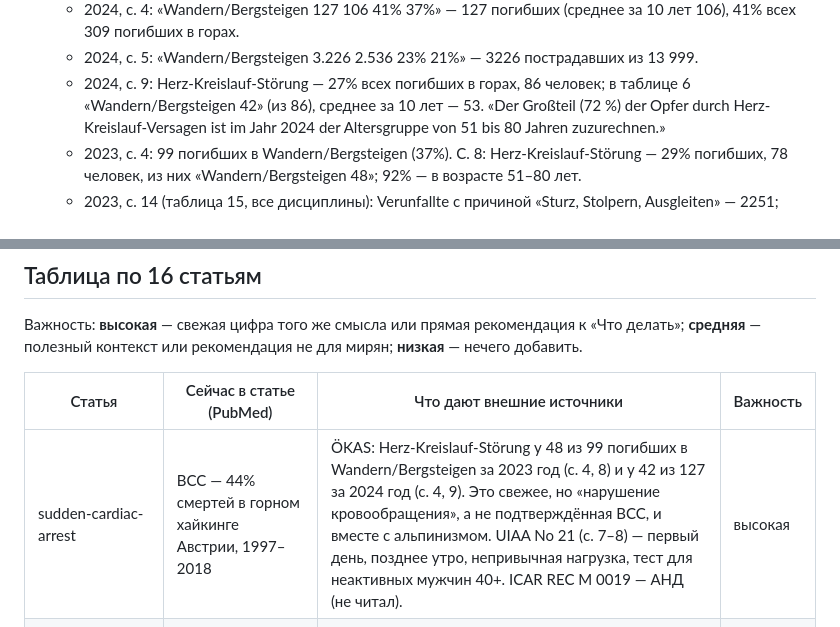
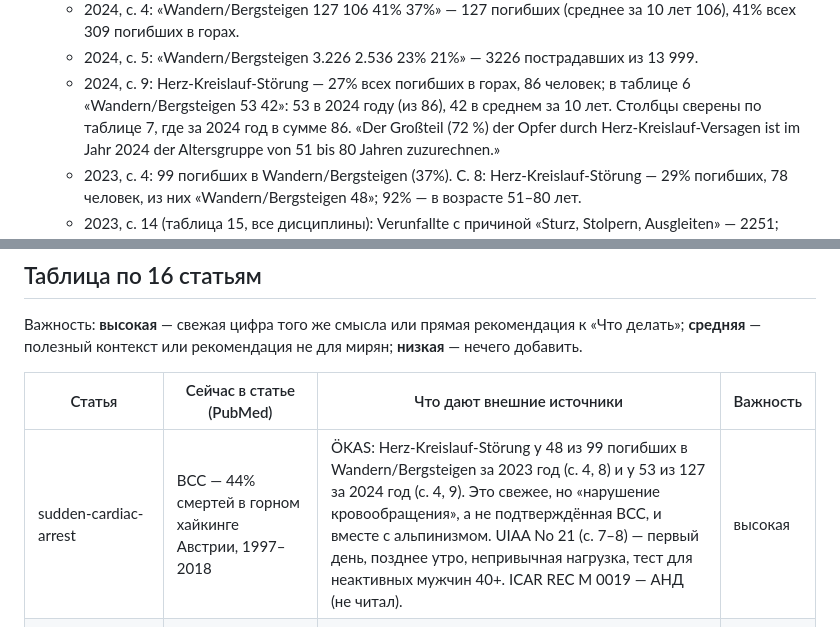
Before and after one commit to aimuzov-projects/sorebody, a Markdown page: docs/research/hiking-non-pubmed-sources.md, 2 parts joined by grey strips. GitHub-like rendering.

Commit message:
docs(research): fix the 2024 cardiovascular deaths in hiking
The table lists 53 for 2024 and 42 as the ten-year mean, the report had them swapped.

```diff
--- a/docs/research/hiking-non-pubmed-sources.md
+++ b/docs/research/hiking-non-pubmed-sources.md
@@ -39,7 +39,8 @@
       309 погибших в горах.
     - 2024, с. 5: «Wandern/Bergsteigen 3.226 2.536 23% 21%» — 3226 пострадавших из 13 999.
     - 2024, с. 9: Herz-Kreislauf-Störung — 27% всех погибших в горах, 86 человек; в таблице 6
-      «Wandern/Bergsteigen 42» (из 86), среднее за 10 лет — 53. «Der Großteil (72 %) der Opfer durch
+      «Wandern/Bergsteigen 53 42»: 53 в 2024 году (из 86), 42 в среднем за 10 лет. Столбцы сверены по
+      таблице 7, где за 2024 год в сумме 86. «Der Großteil (72 %) der Opfer durch
       Herz-Kreislauf-Versagen ist im Jahr 2024 der Altersgruppe von 51 bis 80 Jahren zuzurechnen.»
     - 2023, с. 4: 99 погибших в Wandern/Bergsteigen (37%). С. 8: Herz-Kreislauf-Störung — 29% погибших,
       78 человек, из них «Wandern/Bergsteigen 48»; 92% — в возрасте 51–80 лет.
@@ -185,7 +186,7 @@ WMS о мозолях в этой выдаче нет.
 
 | Статья                           | Сейчас в статье (PubMed)                                         | Что дают внешние источники                                                                                                                                                                                                                                                                                                                                             | Важность |
 | -------------------------------- | ---------------------------------------------------------------- | ---------------------------------------------------------------------------------------------------------------------------------------------------------------------------------------------------------------------------------------------------------------------------------------------------------------------------------------------------------------------- | -------- |
-| sudden-cardiac-arrest            | ВСС — 44% смертей в горном хайкинге Австрии, 1997–2018           | ÖKAS: Herz-Kreislauf-Störung у 48 из 99 погибших в Wandern/Bergsteigen за 2023 год (с. 4, 8) и у 42 из 127 за 2024 год (с. 4, 9). Это свежее, но «нарушение кровообращения», а не подтверждённая ВСС, и вместе с альпинизмом. UIAA No 21 (с. 7–8) — первый день, позднее утро, непривычная нагрузка, тест для неактивных мужчин 40+. ICAR REC M 0019 — АНД (не читал). | высокая  |
+| sudden-cardiac-arrest            | ВСС — 44% смертей в горном хайкинге Австрии, 1997–2018           | ÖKAS: Herz-Kreislauf-Störung у 48 из 99 погибших в Wandern/Bergsteigen за 2023 год (с. 4, 8) и у 53 из 127 за 2024 год (с. 4, 9). Это свежее, но «нарушение кровообращения», а не подтверждённая ВСС, и вместе с альпинизмом. UIAA No 21 (с. 7–8) — первый день, позднее утро, непривычная нагрузка, тест для неактивных мужчин 40+. ICAR REC M 0019 — АНД (не читал). | высокая  |
 | fall-contusions                  | 28,9% ушибов и растяжений, регистр 2015–2021                     | Разбивки «ушиб» во внешних таблицах нет. Причины: SAC 2025 — падение 39% вызовов при Bergwandern (с. 13); DAV 2022 — «Sturz 58 %»; MREW 2017 — «Slip. Trip or Stumble 249», «Fall or Tumble 208». UIAA No 11 — палки и риск падения.                                                                                                                                   | средняя  |
 | ankle-sprain                     | голеностоп и стопа — самое частое место, 37,8% (Альпы 2006–2014) | MREW 2017: «Lower Leg & Foot 162» — самая частая строка у Hill Walking (из 559 травмированных; поиск по ключевым словам, голень и стопа вместе). Это второй регистр с тем же выводом, но не свежее и не точнее. ICAR REC M 0024 — шинирование (для спасателей).                                                                                                        | средняя  |
 | lower-leg-fracture               | голень — 10% у выживших при падении                              | MREW 2017: «Lower Leg & Foot 162», «Fractures 133» — отдельно «перелом голени» не выделен. ICAR REC M 0024 и REC M 0008 (1996), WMS Acute Pain 2024 (38651342) — шина и обезболивание, текст не прочитан.                                                                                                                                                              | средняя  |
```
